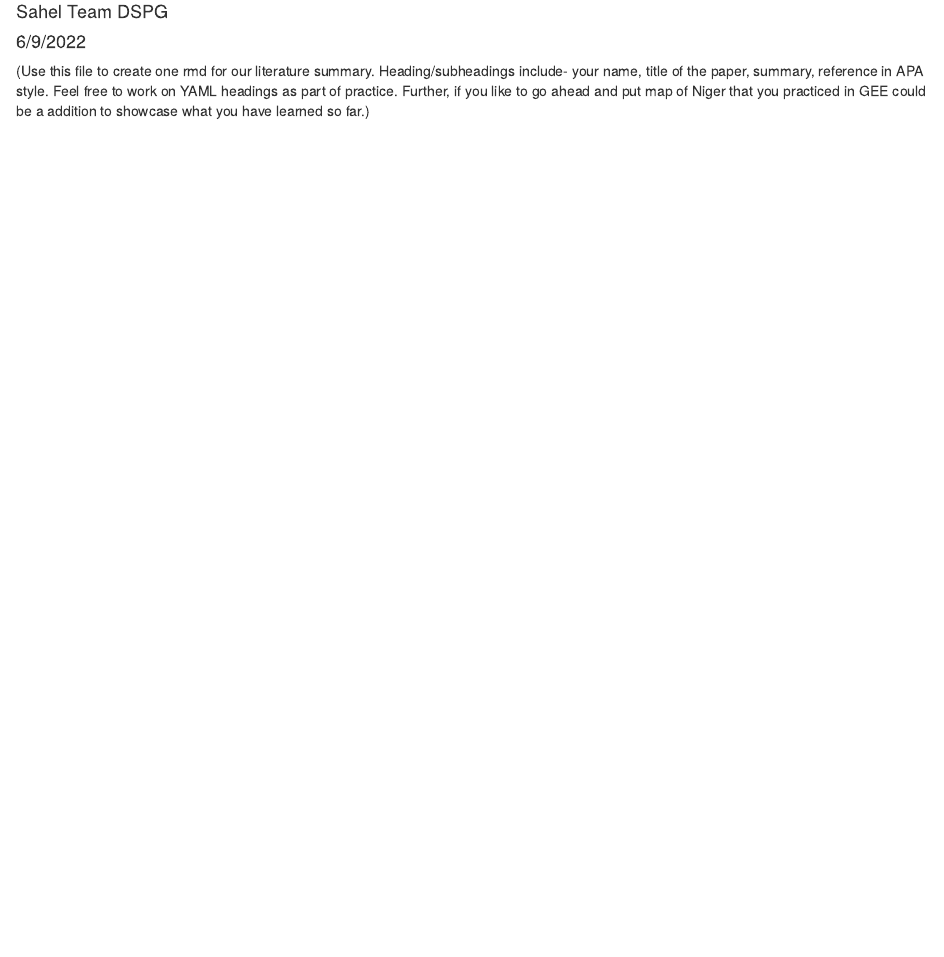
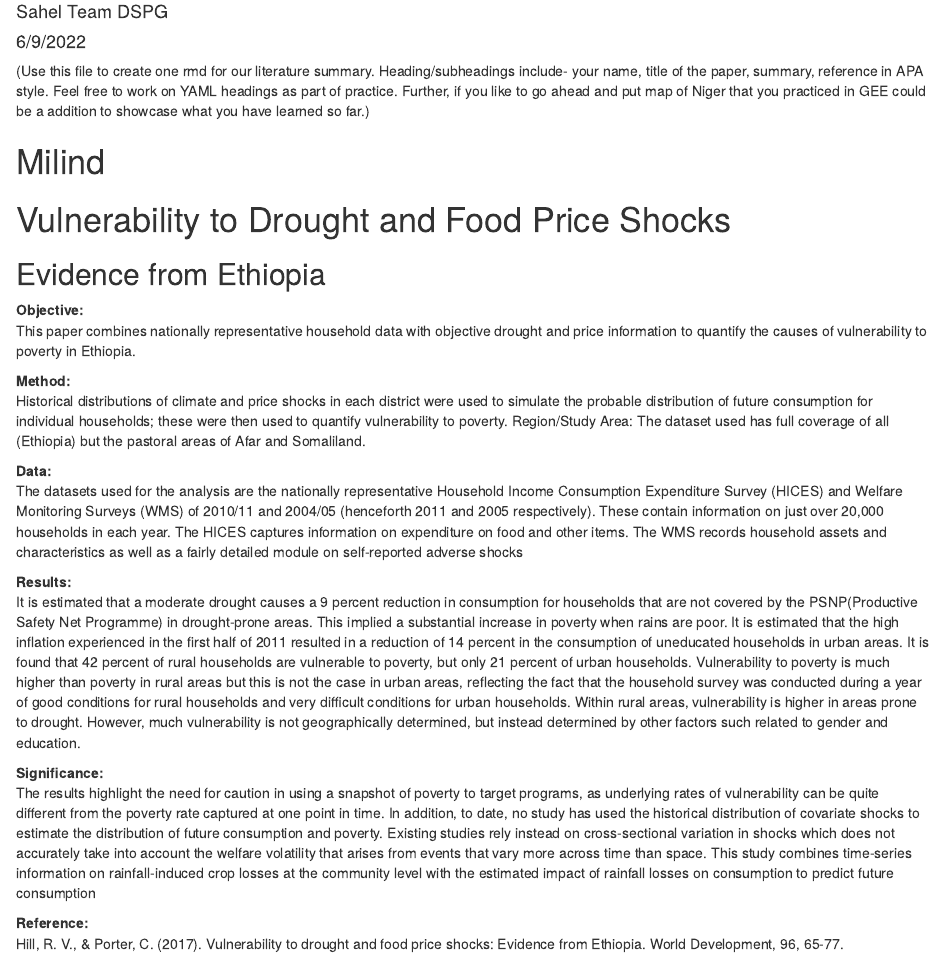
Before and after one commit to poonamtaj/DSPG_Sahel_Practice, an R Markdown document (literature_summary_Sahel.Rmd): the page in a window 1100 px wide, from 70 px down. The pictures show the output file literature_summary_Sahel.html that the author committed with the source, opened offline.

Commit message:
Summary of the report related to Ethiopia

```diff
--- a/literature_summary_Sahel.Rmd
+++ b/literature_summary_Sahel.Rmd
@@ -7,3 +7,27 @@ output: html_document
 
 (Use this file to create one rmd for our literature summary. Heading/subheadings include- your name, title of the paper, summary, reference in APA style. Feel free to work on YAML headings as part of practice.
 Further, if you like to go ahead and put map of Niger that you practiced in GEE could be a addition to showcase what you have learned so far.)
+
+# Milind
+# Vulnerability to Drought and Food Price Shocks
+## Evidence from Ethiopia
+**Objective:**
+This paper combines nationally representative household data with objective drought and price information to quantify the causes of vulnerability to poverty in Ethiopia.
+
+**Method:**
+Historical distributions of climate and price shocks in each district were used to simulate the probable distribution of future consumption for individual households; these were then used to quantify vulnerability to poverty.
+Region/Study Area: The dataset used has full coverage of all (Ethiopia) but the pastoral areas of Afar and Somaliland.
+
+**Data:**
+The datasets used for the analysis are the nationally representative Household Income Consumption Expenditure Survey (HICES) and Welfare Monitoring Surveys (WMS) of 2010/11 and 2004/05 (henceforth 2011 and 2005 respectively). These contain information on just over 20,000 households in each year. The HICES captures information on expenditure on food and other items. The WMS records household assets and characteristics as well as a fairly detailed module on self-reported adverse shocks
+
+**Results:**
+It is estimated that a moderate drought causes a 9 percent reduction in consumption for households that are not covered by the PSNP(Productive Safety Net Programme) in drought-prone areas. This implied a substantial increase in poverty when rains are poor. It is estimated that the high inflation experienced in the first half of 2011 resulted in a reduction of 14 percent in the consumption of uneducated households in urban areas.
+It is found that 42 percent of rural households are vulnerable to poverty, but only 21 percent of urban households. Vulnerability to poverty is much higher than poverty in rural areas but this is not the case in urban areas, reflecting the fact that the household survey was conducted during a year of good conditions for rural households and very difficult conditions for urban households. Within rural areas, vulnerability is higher in areas prone to drought. However, much vulnerability is not geographically determined, but instead determined by other factors such related to gender and education.
+
+**Significance:**
+The results highlight the need for caution in using a snapshot of poverty to target programs, as underlying rates of vulnerability can be quite different from the poverty rate captured at one point in time.
+In addition, to date, no study has used the historical distribution of covariate shocks to estimate the distribution of future consumption and poverty. Existing studies rely instead on cross-sectional variation in shocks which does not accurately take into account the welfare volatility that arises from events that vary more across time than space. This study combines time-series information on rainfall-induced crop losses at the community level with the estimated impact of rainfall losses on consumption to predict future consumption
+
+**Reference:**
+Hill, R. V., & Porter, C. (2017). Vulnerability to drought and food price shocks: Evidence from Ethiopia. World Development, 96, 65-77.
```
Also changed, not shown: literature_summary_Sahel.html.
